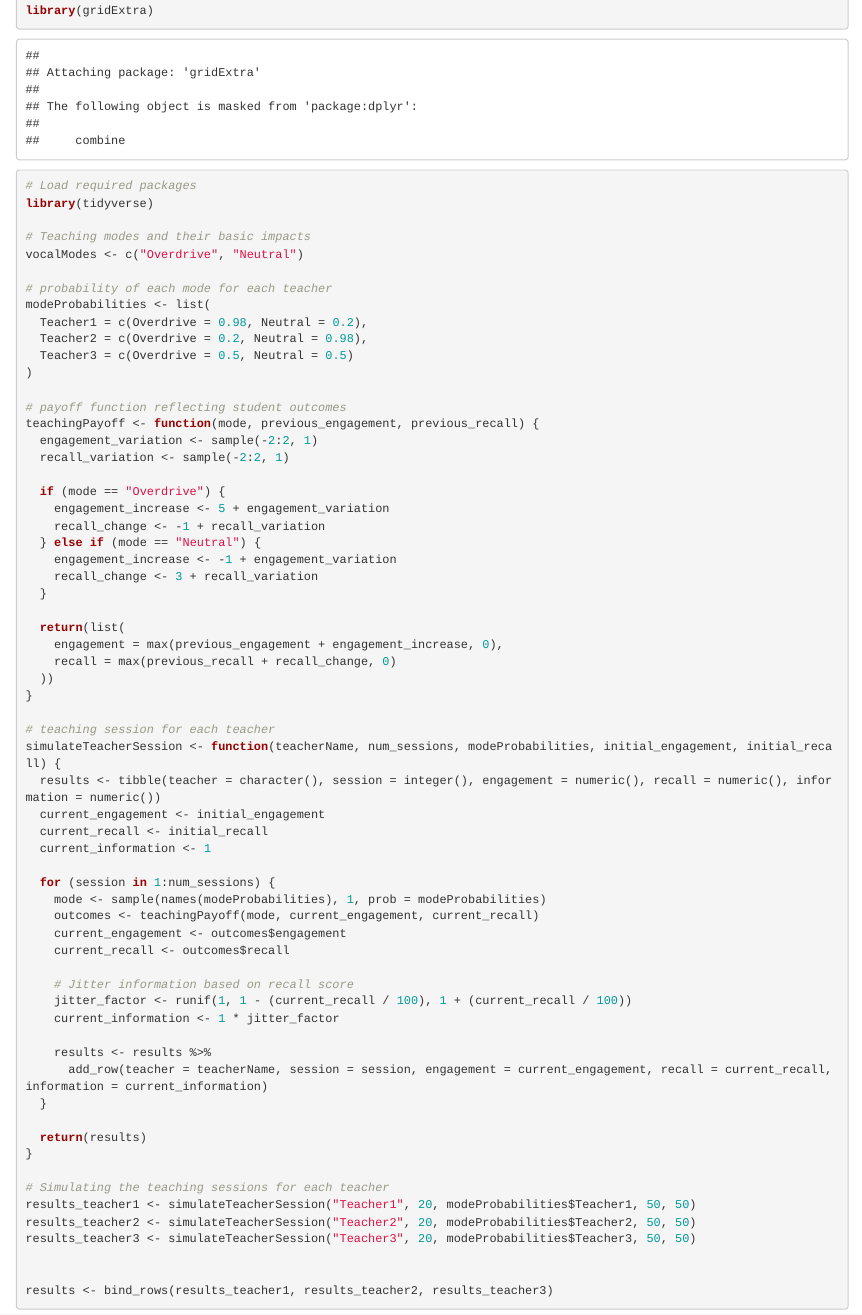
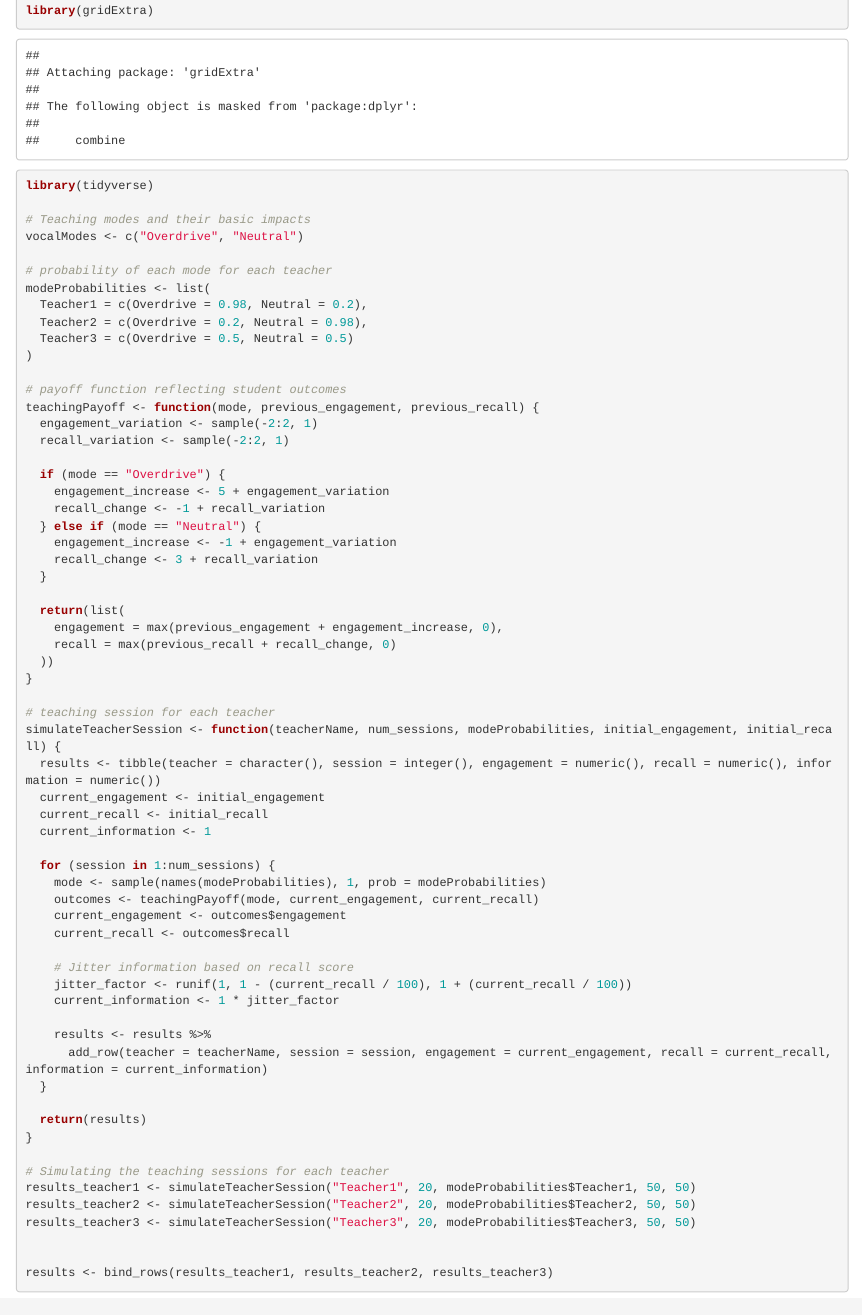
Before and after one commit to shakedmofaz/CVT-ABM-, an R Markdown document (CVT ABM Project.Rmd): the page in a window 1100 px wide, from 480 px down. Rendered offline with R 4.5, knitr and Pandoc, with nearby package versions; code that draws random numbers runs with fixed seeds of ours; some code elsewhere in the file could not run offline.

Commit message:
Update CVT ABM Project.Rmd

````diff
--- a/CVT ABM Project.Rmd
+++ b/CVT ABM Project.Rmd
@@ -20,7 +20,6 @@ library(gridExtra)
 
 
 ```{r}
-# Load required packages
 library(tidyverse)
 
 # Teaching modes and their basic impacts
````
